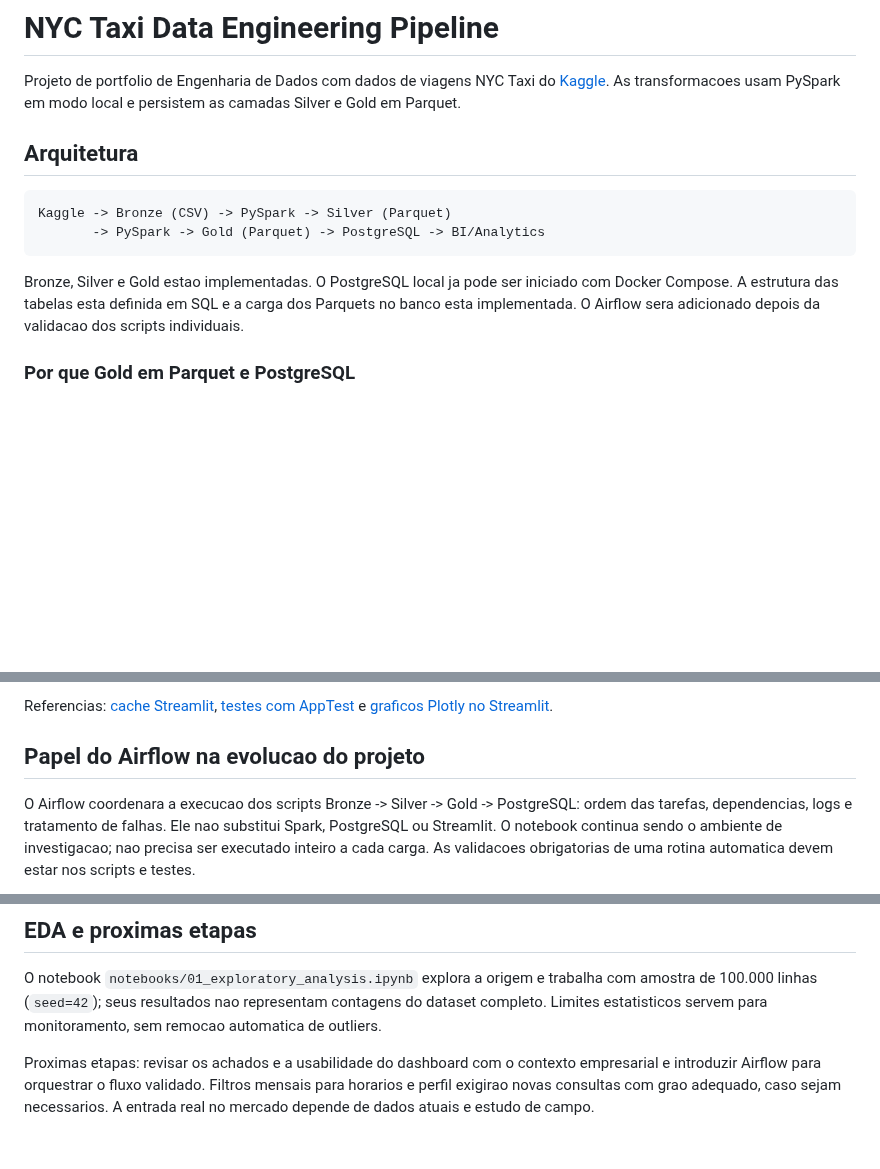
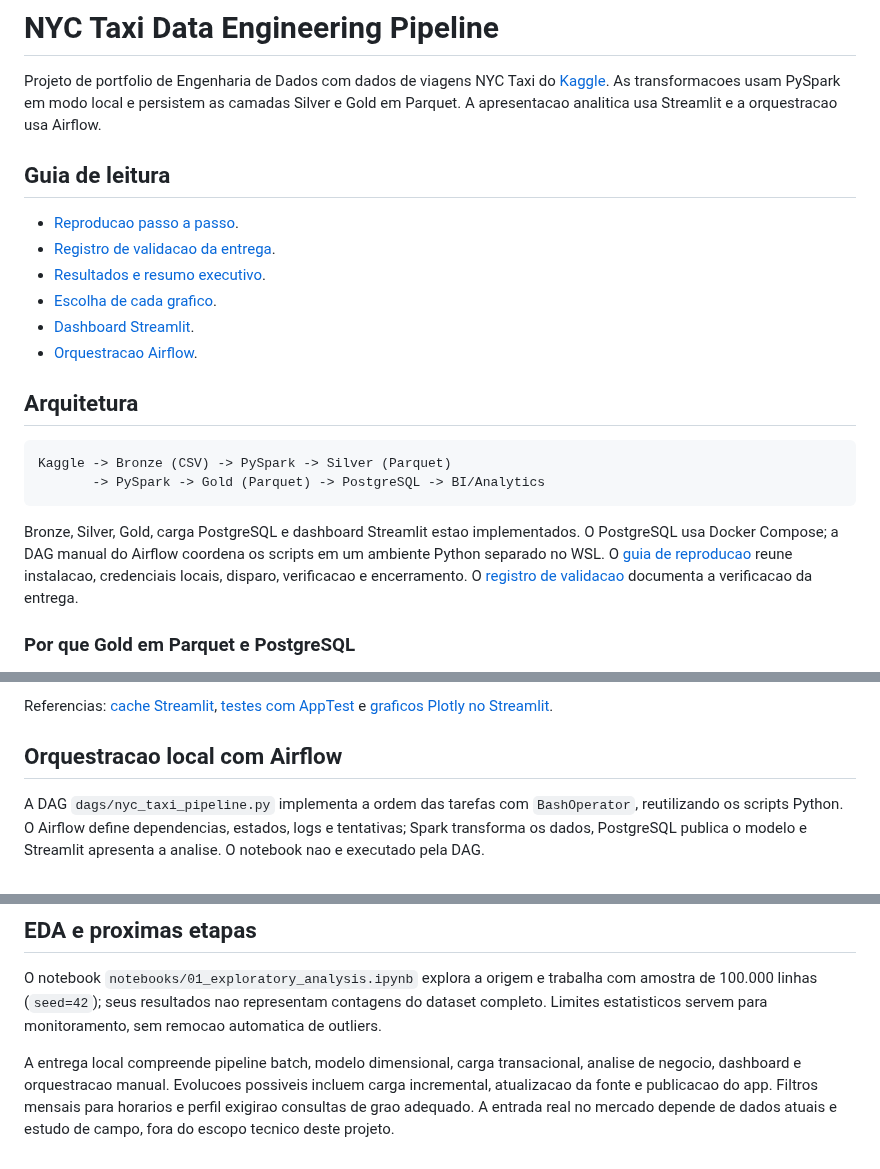
Before and after one commit to avelinoandre/Pipeline-nyc-taxi, a Markdown page: README.md, 3 parts joined by grey strips. Rendered like a GitHub page; blank space fills up the shorter version.

````diff
--- a/README.md
+++ b/README.md
@@ -3,7 +3,16 @@
 Projeto de portfolio de Engenharia de Dados com dados de viagens NYC Taxi do
 [Kaggle](https://www.kaggle.com/datasets/neilclack/nyc-taxi-trip-data-google-public-data).
 As transformacoes usam PySpark em modo local e persistem as camadas Silver e Gold
-em Parquet.
+em Parquet. A apresentacao analitica usa Streamlit e a orquestracao usa Airflow.
+
+## Guia de leitura
+
+- [Reproducao passo a passo](docs/REPRODUCING.md).
+- [Registro de validacao da entrega](docs/VALIDATION.md).
+- [Resultados e resumo executivo](#resultados-insights-e-resumo-da-visao-executiva).
+- [Escolha de cada grafico](#por-que-cada-grafico-foi-escolhido).
+- [Dashboard Streamlit](#dashboard-local-em-streamlit).
+- [Orquestracao Airflow](#orquestracao-local-com-airflow).
 
 ## Arquitetura
 
@@ -12,10 +21,11 @@ Kaggle -> Bronze (CSV) -> PySpark -> Silver (Parquet)
        -> PySpark -> Gold (Parquet) -> PostgreSQL -> BI/Analytics
 ```
 
-Bronze, Silver e Gold estao implementadas. O PostgreSQL local ja pode ser
-iniciado com Docker Compose. A estrutura das tabelas esta definida em SQL e a
-carga dos Parquets no banco esta implementada. O Airflow sera adicionado depois
-da validacao dos scripts individuais.
+Bronze, Silver, Gold, carga PostgreSQL e dashboard Streamlit estao implementados.
+O PostgreSQL usa Docker Compose; a DAG manual do Airflow coordena os scripts em
+um ambiente Python separado no WSL. O [guia de reproducao](docs/REPRODUCING.md)
+reune instalacao, credenciais locais, disparo, verificacao e encerramento.
+O [registro de validacao](docs/VALIDATION.md) documenta a verificacao da entrega.
 
 ### Por que Gold em Parquet e PostgreSQL
 
@@ -853,11 +881,10 @@ Referencias: [cache Streamlit](https://docs.streamlit.io/develop/concepts/archit
 [testes com AppTest](https://docs.streamlit.io/develop/api-reference/app-testing/st.testing.v1.apptest)
 e [graficos Plotly no Streamlit](https://docs.streamlit.io/develop/api-reference/charts/st.plotly_chart).
 
-## Papel do Airflow na evolucao do projeto
+## Orquestracao local com Airflow
 
-O Airflow coordenara a execucao dos scripts Bronze -> Silver -> Gold -> PostgreSQL:
-ordem das tarefas, dependencias, logs e tratamento de falhas. Ele nao substitui
-Spark, PostgreSQL ou Streamlit. O notebook continua sendo o ambiente de
-investigacao; nao precisa ser executado inteiro a cada carga. As validacoes
-obrigatorias de uma rotina automatica devem estar nos scripts e testes.
+A DAG `dags/nyc_taxi_pipeline.py` implementa a ordem das tarefas com
+`BashOperator`, reutilizando os scripts Python. O Airflow define dependencias,
+estados, logs e tentativas; Spark transforma os dados, PostgreSQL publica o
+modelo e Streamlit apresenta a analise. O notebook nao e executado pela DAG.
 
@@ -891,7 +998,8 @@ amostra de 100.000 linhas (`seed=42`); seus resultados nao representam contagens
 do dataset completo. Limites estatisticos servem para monitoramento, sem remocao
 automatica de outliers.
 
-Proximas etapas: revisar os achados e a usabilidade do dashboard com o contexto
-empresarial e introduzir Airflow para orquestrar o fluxo validado. Filtros mensais
-para horarios e perfil exigirao novas consultas com grao adequado, caso sejam
-necessarios. A entrada real no mercado depende de dados atuais e estudo de campo.
+A entrega local compreende pipeline batch, modelo dimensional, carga transacional,
+analise de negocio, dashboard e orquestracao manual. Evolucoes possiveis incluem
+carga incremental, atualizacao da fonte e publicacao do app. Filtros mensais para
+horarios e perfil exigirao consultas de grao adequado. A entrada real no mercado
+depende de dados atuais e estudo de campo, fora do escopo tecnico deste projeto.
````
Also changed, not shown: other parts of README.md (+112 -14 lines), docs/REPRODUCING.md (added, +194 -0 lines), docs/VALIDATION.md (added, +130 -0 lines), docs/images/streamlit-evidence.jpg (added), docs/images/streamlit-executive.jpg (added).
